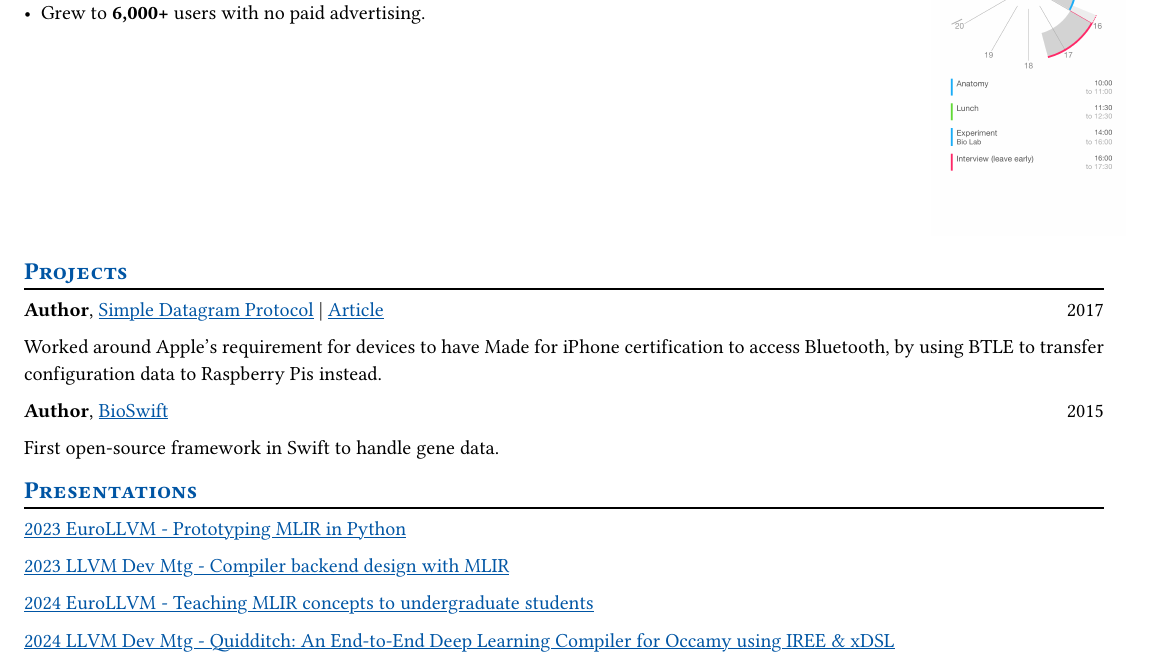
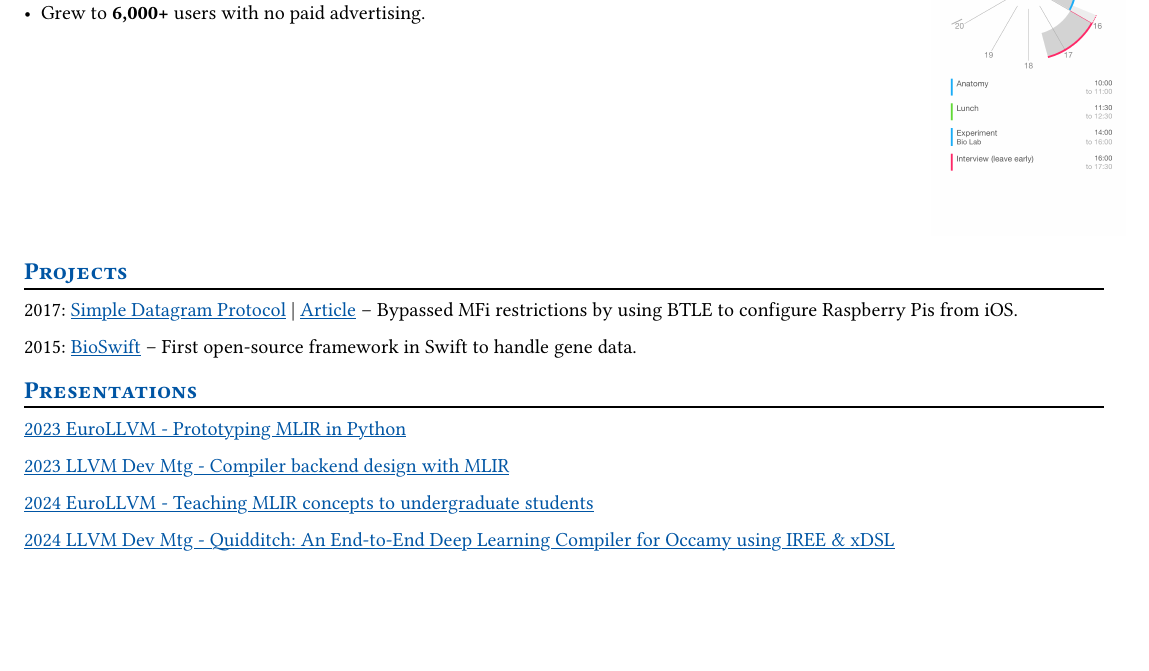
Before and after one commit to superlopuh/superlopuh.github.io, a Typst document (cv.typ): part of page 2 of 2, cut so that both start at the same text, the shorter picture padded with empty space. Compiled offline with Typst 0.15.

Commit message:
remove projects helper and refactor

```diff
--- a/cv.typ
+++ b/cv.typ
@@ -169,20 +161,13 @@ _Snips Platform – Labs_ - prototyped natural language parsers and voice assist
 #let sdp_gh = "https://github.com/superlopuh/SDP-swift"
 #let sdp_medium = "https://medium.com/@superlopuh/raspberry-pi-ios-communication-in-bluetooth-c7599e257f2"
 
-#project(
-  role: "Author",
-  name: [
-    #link(sdp_gh)[Simple Datagram Protocol] |
-    #link(sdp_medium)[Article]],
-  dates: "2017",
-)
-Worked around Apple's requirement for devices to have Made for iPhone certification to access Bluetooth, by using BTLE to transfer configuration data to Raspberry Pis instead.
+2017:
+#link(sdp_gh)[Simple Datagram Protocol] |
+#link(sdp_medium)[Article] --
+Bypassed MFi restrictions by using BTLE to configure Raspberry Pis from iOS.
 
-#project(
-  role: "Author",
-  name: [#link("https://github.com/superlopuh/bioswift")[BioSwift]],
-  dates: "2015",
-)
+2015:
+#link("https://github.com/superlopuh/bioswift")[BioSwift] --
 First open-source framework in Swift to handle gene data.
 
 #chiline()
```
Also changed, not shown: cv_helpers.typ (+0 -11 lines), cv.typ (8 more changed lines).
